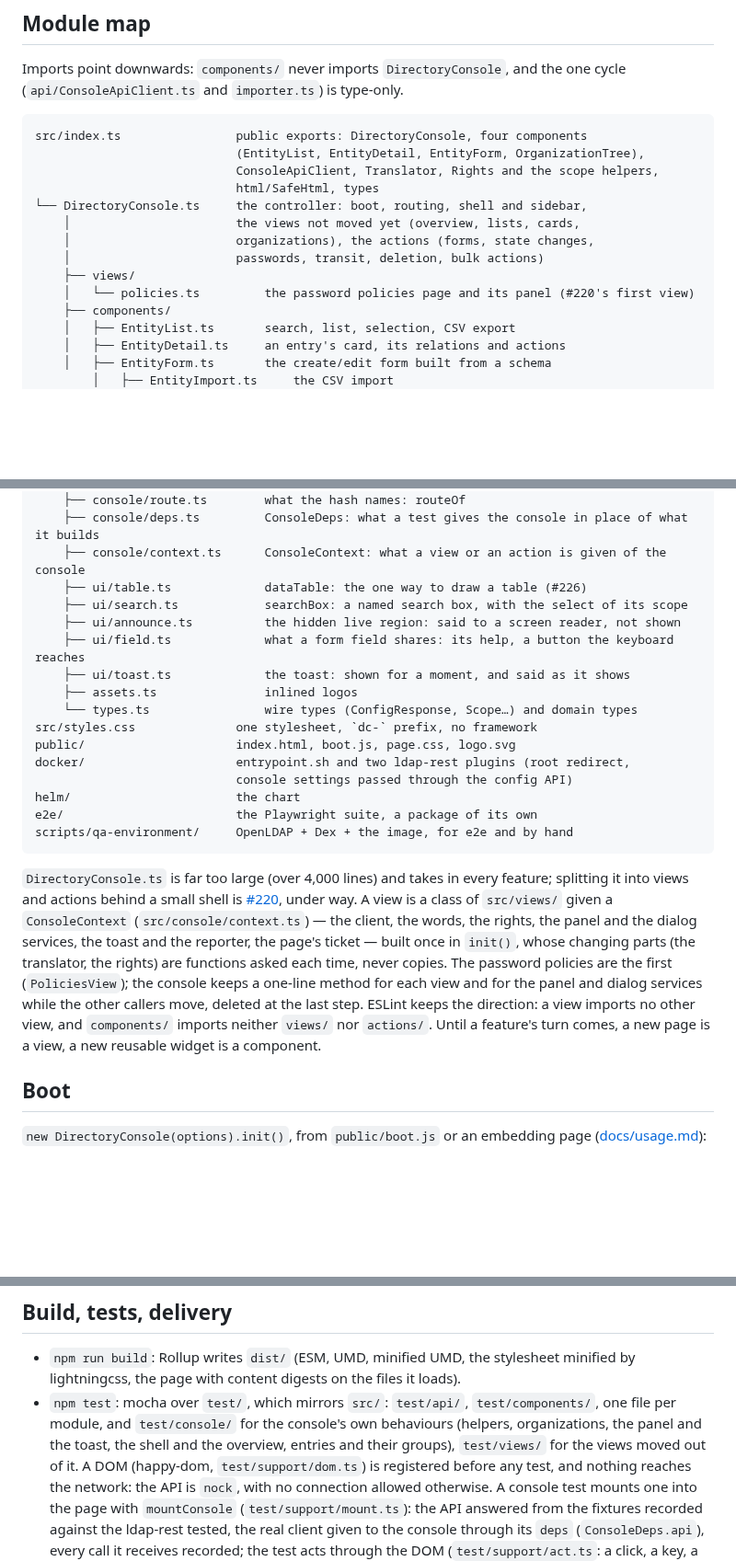
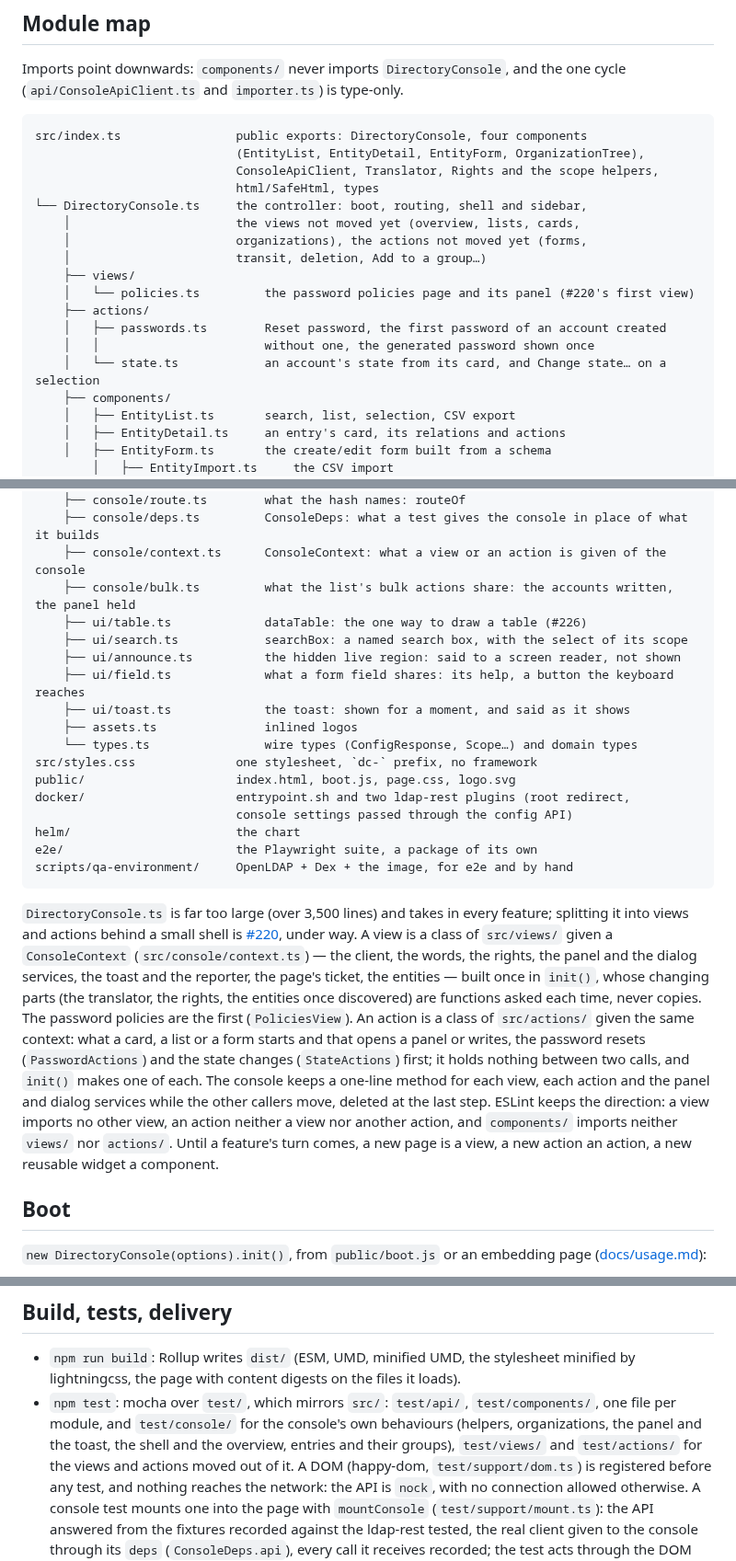
Before and after one commit to linagora/twake-directory-manager, a Markdown page: ARCHITECTURE.md, 3 parts joined by grey strips. Shown at 92% size. Rendered like a GitHub page; blank space fills up the shorter version.

Commit message:
ARCHITECTURE maps actions/passwords.ts, actions/state.ts and console/bulk.ts, and says in #220's paragraph what an action is: a class of src/actions/ given the same context as a view, for what a card, a list or a form starts that opens a panel or writes, holding nothing between two calls and made once by init(); the context's entities are asked each time as the translator and the rights are, the console keeps a one-line method for each action as for each view, and the console's own line no longer counts the passwords, the state changes and Change state… among what it holds. test/actions/ is named beside test/views/.
CONTRIBUTING's "How to add a view" becomes "How to add a view or an action": an action's class, its context, the panel's hooks it waits on, the order of a write's close, toast and redraw, and its tests mounted where it is offered. The import rule names the actions' own: no view and no other action, what two share going to src/console, src/ui, src/format.ts or a component.

````diff
--- a/ARCHITECTURE.md
+++ b/ARCHITECTURE.md
@@ -39,10 +39,14 @@ src/index.ts                public exports: DirectoryConsole, four components
                             html/SafeHtml, types
 └── DirectoryConsole.ts     the controller: boot, routing, shell and sidebar,
     │                       the views not moved yet (overview, lists, cards,
-    │                       organizations), the actions (forms, state changes,
-    │                       passwords, transit, deletion, bulk actions)
+    │                       organizations), the actions not moved yet (forms,
+    │                       transit, deletion, Add to a group…)
     ├── views/
     │   └── policies.ts         the password policies page and its panel (#220's first view)
+    ├── actions/
+    │   ├── passwords.ts        Reset password, the first password of an account created
+    │   │                       without one, the generated password shown once
+    │   └── state.ts            an account's state from its card, and Change state… on a selection
     ├── components/
     │   ├── EntityList.ts       search, list, selection, CSV export
     │   ├── EntityDetail.ts     an entry's card, its relations and actions
@@ -70,6 +74,7 @@ src/index.ts                public exports: DirectoryConsole, four components
     ├── console/route.ts        what the hash names: routeOf
     ├── console/deps.ts         ConsoleDeps: what a test gives the console in place of what it builds
     ├── console/context.ts      ConsoleContext: what a view or an action is given of the console
+    ├── console/bulk.ts         what the list's bulk actions share: the accounts written, the panel held
     ├── ui/table.ts             dataTable: the one way to draw a table (#226)
     ├── ui/search.ts            searchBox: a named search box, with the select of its scope
     ├── ui/announce.ts          the hidden live region: said to a screen reader, not shown
@@ -86,19 +91,25 @@ e2e/                        the Playwright suite, a package of its own
 scripts/qa-environment/     OpenLDAP + Dex + the image, for e2e and by hand
 ```
 
-`DirectoryConsole.ts` is far too large (over 4,000 lines) and takes in every
+`DirectoryConsole.ts` is far too large (over 3,500 lines) and takes in every
 feature; splitting it into views and actions behind a small shell is
 [#220](https://github.com/linagora/twake-directory-manager/issues/220), under
 way. A view is a class of `src/views/` given a `ConsoleContext`
 (`src/console/context.ts`) — the client, the words, the rights, the panel and
-the dialog services, the toast and the reporter, the page's ticket — built
-once in `init()`, whose changing parts (the translator, the rights) are
-functions asked each time, never copies. The password policies are the
-first (`PoliciesView`); the console keeps a one-line method for each view and
-for the panel and dialog services while the other callers move, deleted at
-the last step. ESLint keeps the direction: a view imports no other view, and
-`components/` imports neither `views/` nor `actions/`. Until a feature's
-turn comes, a new page is a view, a new reusable widget is a component.
+the dialog services, the toast and the reporter, the page's ticket, the
+entities — built once in `init()`, whose changing parts (the translator, the
+rights, the entities once discovered) are functions asked each time, never
+copies. The password policies are the first (`PoliciesView`). An action is a
+class of `src/actions/` given the same context: what a card, a list or a form
+starts and that opens a panel or writes, the password resets
+(`PasswordActions`) and the state changes (`StateActions`) first; it holds
+nothing between two calls, and `init()` makes one of each. The console keeps
+a one-line method for each view, each action and the panel and dialog
+services while the other callers move, deleted at the last step. ESLint keeps
+the direction: a view imports no other view, an action neither a view nor
+another action, and `components/` imports neither `views/` nor `actions/`.
+Until a feature's turn comes, a new page is a view, a new action an action, a
+new reusable widget a component.
 
 ## Boot
 
@@ -230,8 +241,8 @@ refinements aside. Entity and attribute names are **not** translated here: they
 - `npm test`: mocha over `test/`, which mirrors `src/`: `test/api/`,
   `test/components/`, one file per module, and `test/console/` for the
   console's own behaviours (helpers, organizations, the panel and the toast,
-  the shell and the overview, entries and their groups), `test/views/` for
-  the views moved out of it. A DOM
+  the shell and the overview, entries and their groups), `test/views/` and
+  `test/actions/` for the views and actions moved out of it. A DOM
   (happy-dom, `test/support/dom.ts`) is registered before any test, and
   nothing reaches the network: the API is `nock`, with no connection allowed
   otherwise. A console test mounts one into the page with `mountConsole`
````
Also changed, not shown: CONTRIBUTING.md (+18 -6 lines).
